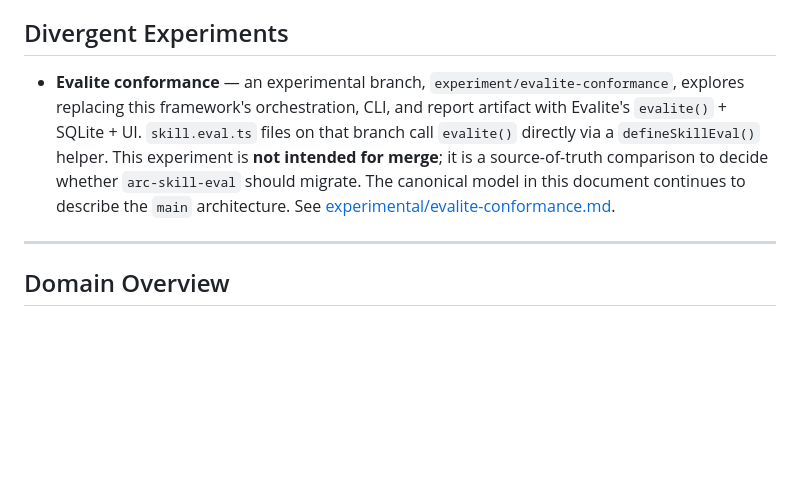
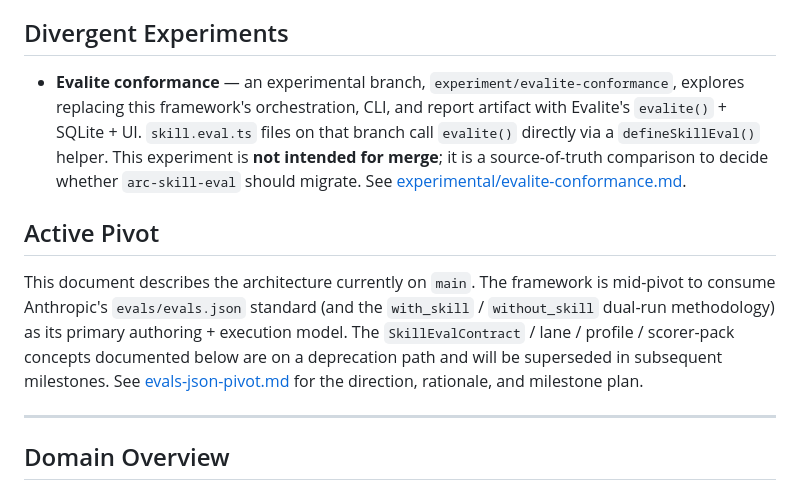
Before and after one commit to andysolomon/arc-skill-eval, a Markdown page: docs/domain-model.md, the part around the change. Rendered like a GitHub page; blank space fills up the shorter version.

```diff
--- a/docs/domain-model.md
+++ b/docs/domain-model.md
@@ -10,7 +10,10 @@ It describes the core entities the framework is built around, how they relate to
 - **Planned next:** tiers, parity-aware tier computation, pilot onboarding
 
 ## Divergent Experiments
-- **Evalite conformance** — an experimental branch, `experiment/evalite-conformance`, explores replacing this framework's orchestration, CLI, and report artifact with Evalite's `evalite()` + SQLite + UI. `skill.eval.ts` files on that branch call `evalite()` directly via a `defineSkillEval()` helper. This experiment is **not intended for merge**; it is a source-of-truth comparison to decide whether `arc-skill-eval` should migrate. The canonical model in this document continues to describe the `main` architecture. See [experimental/evalite-conformance.md](experimental/evalite-conformance.md).
+- **Evalite conformance** — an experimental branch, `experiment/evalite-conformance`, explores replacing this framework's orchestration, CLI, and report artifact with Evalite's `evalite()` + SQLite + UI. `skill.eval.ts` files on that branch call `evalite()` directly via a `defineSkillEval()` helper. This experiment is **not intended for merge**; it is a source-of-truth comparison to decide whether `arc-skill-eval` should migrate. See [experimental/evalite-conformance.md](experimental/evalite-conformance.md).
+
+## Active Pivot
+This document describes the architecture currently on `main`. The framework is mid-pivot to consume Anthropic's `evals/evals.json` standard (and the `with_skill` / `without_skill` dual-run methodology) as its primary authoring + execution model. The `SkillEvalContract` / lane / profile / scorer-pack concepts documented below are on a deprecation path and will be superseded in subsequent milestones. See [evals-json-pivot.md](evals-json-pivot.md) for the direction, rationale, and milestone plan.
 
 ---
 
```
Also changed, not shown: docs/evals-json-pivot.md (added, +107 -0 lines).
